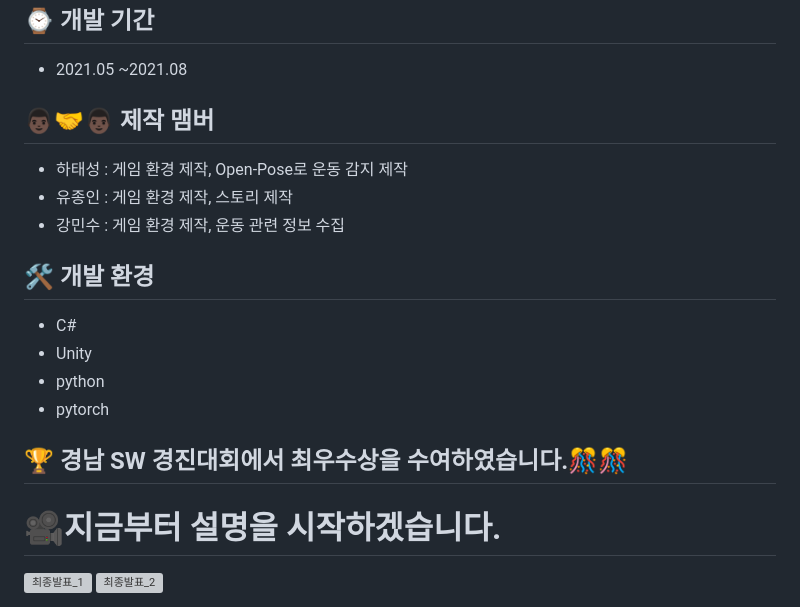
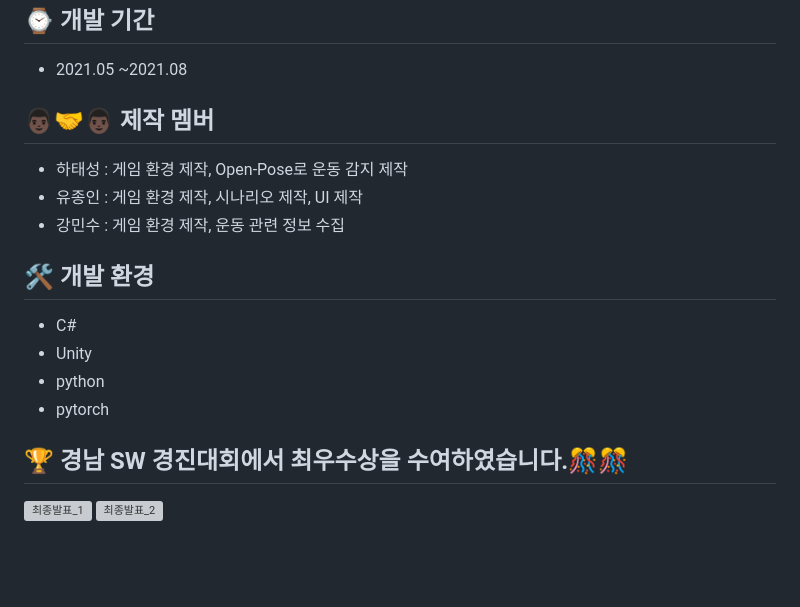
Before and after one commit to yujongin/Revenge_of_Cactus, a Markdown page: README.md, the part around the change. Drawn GitHub-style; blank space fills up the shorter version; grey boxes are pictures that could not be loaded.

```diff
--- a/README.md
+++ b/README.md
@@ -9,9 +9,9 @@
 ## ⌚ 개발 기간
 * 2021.05 ~2021.08
 
-## 👨🏿‍🤝‍👨🏿 제작 맴버
+## 👨🏿‍🤝‍👨🏿 제작 멤버
  - 하태성 : 게임 환경 제작, Open-Pose로 운동 감지 제작
- - 유종인 : 게임 환경 제작, 스토리 제작
+ - 유종인 : 게임 환경 제작, 시나리오 제작, UI 제작
  - 강민수 : 게임 환경 제작, 운동 관련 정보 수집
 
 ## 🛠 개발 환경
@@ -24,7 +24,6 @@
 
 
 
-# 🎥지금부터 설명을 시작하겠습니다.
 ![최종발표_1](https://github.com/gkxotjd12312/Revenge_of_Cactus/assets/54784059/12061b8e-77b4-48ba-a919-59c23325f257)
 ![최종발표_2](https://github.com/gkxotjd12312/Revenge_of_Cactus/assets/54784059/9c58d7da-a23a-4ab2-8a91-204a423d343f)
  - 저희 게임에 대해 간단하게 요약을 하자면 사용자가 직접 맨몸운동을 함으로써 게임 캐릭터의 스탯을 향상시키고, 이후 몬스터를 사냥할때도 사용자의 모션을 감지하여 공격과 방어를 진행하게 됩니다.
```
